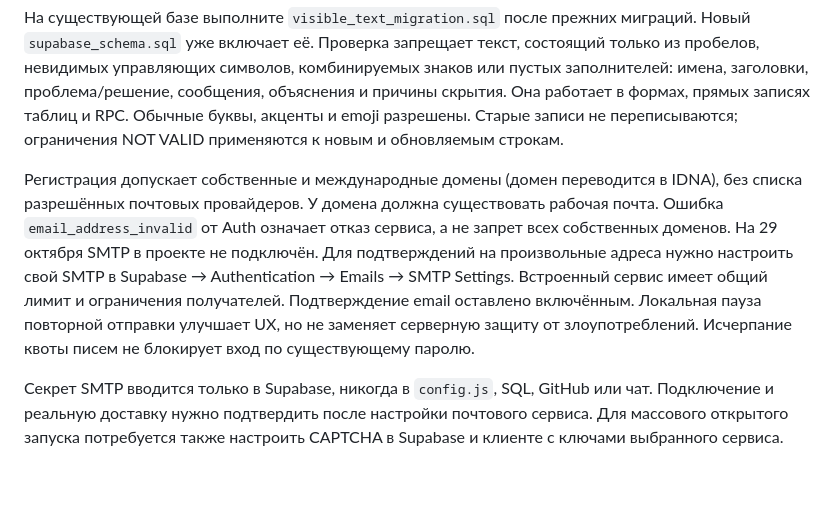
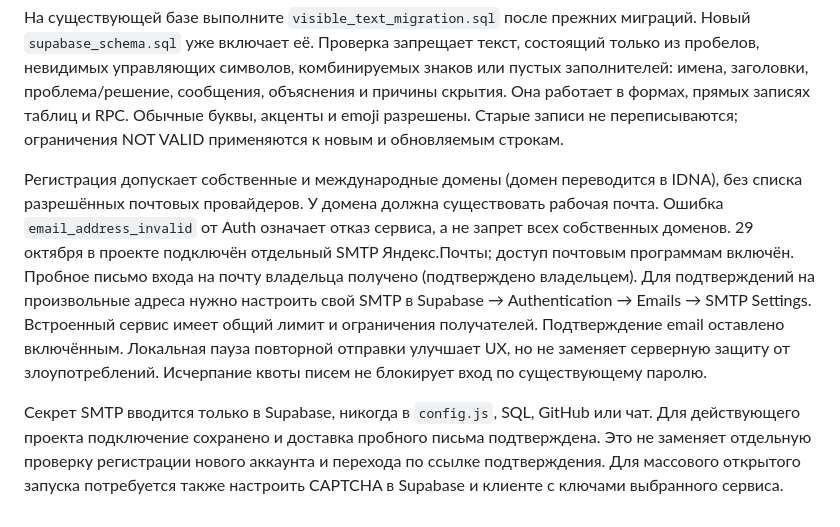
Before and after one commit to soyppi/est-ideya, a Markdown page: README.md, the part around the change. Drawn GitHub-style; blank space fills up the shorter version.

Commit message:
Document configured SMTP and verified test email delivery

```diff
--- a/README.md
+++ b/README.md
@@ -59,6 +59,6 @@ PGlite запускает настоящую SQL-схему в отдельно
 
 На существующей базе выполните `visible_text_migration.sql` после прежних миграций. Новый `supabase_schema.sql` уже включает её. Проверка запрещает текст, состоящий только из пробелов, невидимых управляющих символов, комбинируемых знаков или пустых заполнителей: имена, заголовки, проблема/решение, сообщения, объяснения и причины скрытия. Она работает в формах, прямых записях таблиц и RPC. Обычные буквы, акценты и emoji разрешены. Старые записи не переписываются; ограничения NOT VALID применяются к новым и обновляемым строкам.
 
-Регистрация допускает собственные и международные домены (домен переводится в IDNA), без списка разрешённых почтовых провайдеров. У домена должна существовать рабочая почта. Ошибка `email_address_invalid` от Auth означает отказ сервиса, а не запрет всех собственных доменов. На 29 октября SMTP в проекте не подключён. Для подтверждений на произвольные адреса нужно настроить свой SMTP в Supabase → Authentication → Emails → SMTP Settings. Встроенный сервис имеет общий лимит и ограничения получателей. Подтверждение email оставлено включённым. Локальная пауза повторной отправки улучшает UX, но не заменяет серверную защиту от злоупотреблений. Исчерпание квоты писем не блокирует вход по существующему паролю.
+Регистрация допускает собственные и международные домены (домен переводится в IDNA), без списка разрешённых почтовых провайдеров. У домена должна существовать рабочая почта. Ошибка `email_address_invalid` от Auth означает отказ сервиса, а не запрет всех собственных доменов. 29 октября в проекте подключён отдельный SMTP Яндекс.Почты; доступ почтовым программам включён. Пробное письмо входа на почту владельца получено (подтверждено владельцем). Для подтверждений на произвольные адреса нужно настроить свой SMTP в Supabase → Authentication → Emails → SMTP Settings. Встроенный сервис имеет общий лимит и ограничения получателей. Подтверждение email оставлено включённым. Локальная пауза повторной отправки улучшает UX, но не заменяет серверную защиту от злоупотреблений. Исчерпание квоты писем не блокирует вход по существующему паролю.
 
-Секрет SMTP вводится только в Supabase, никогда в `config.js`, SQL, GitHub или чат. Подключение и реальную доставку нужно подтвердить после настройки почтового сервиса. Для массового открытого запуска потребуется также настроить CAPTCHA в Supabase и клиенте с ключами выбранного сервиса.
+Секрет SMTP вводится только в Supabase, никогда в `config.js`, SQL, GitHub или чат. Для действующего проекта подключение сохранено и доставка пробного письма подтверждена. Это не заменяет отдельную проверку регистрации нового аккаунта и перехода по ссылке подтверждения. Для массового открытого запуска потребуется также настроить CAPTCHA в Supabase и клиенте с ключами выбранного сервиса.
```
Also changed, not shown: TEST_REPORT.md (+1 -1 lines).
